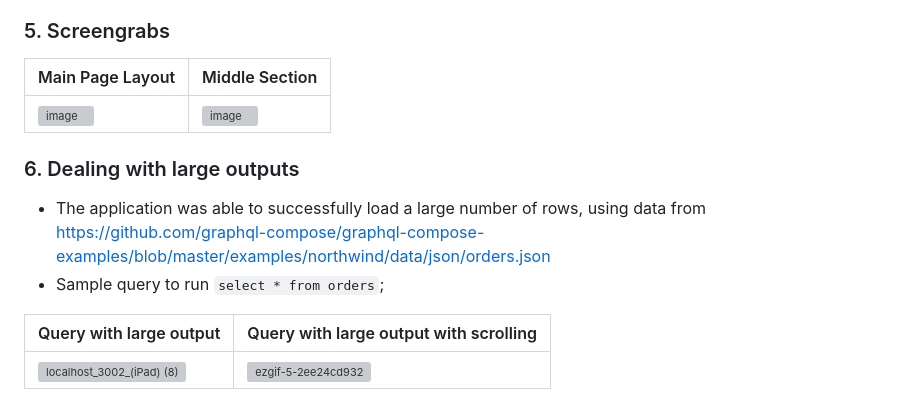
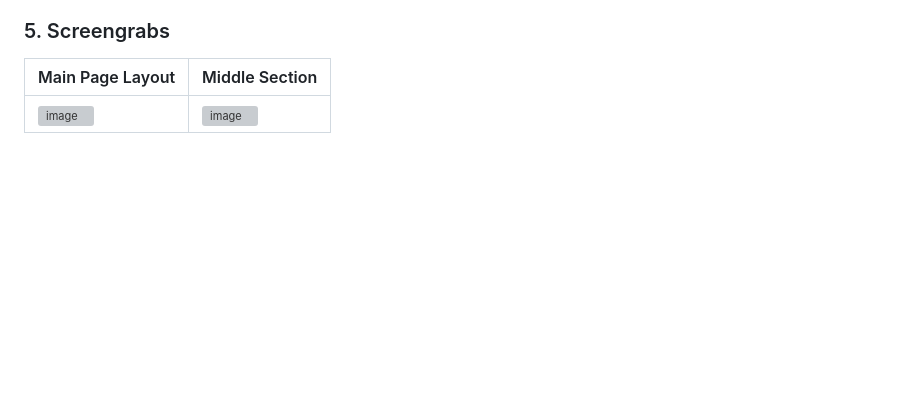
Before and after one commit to arizzaa13/ATLAN-Frontend-Coding-Challenge, a Markdown page: README.md, the part around the change. Rendered like a GitHub page; blank space fills up the shorter version; grey boxes are pictures that could not be loaded.

```diff
--- a/README.md
+++ b/README.md
@@ -48,12 +48,3 @@ I used Chrome Dev Tool's `Performance Insights` to measure perceived load time.
 | Main Page Layout  | Middle Section |
 |---|---|
 |![image](https://github.com/arizzaa13/ATLAN-Frontend-Coding-Challenge/assets/78647475/4d0d6b92-f1c9-428e-a43b-485ebc72ccc3) | ![image](https://github.com/arizzaa13/ATLAN-Frontend-Coding-Challenge/assets/78647475/91884b18-9c9c-4b96-96a9-59ef6da877a0) |
-
-
-### 6. Dealing with large outputs
-- The application was able to successfully load a large number of rows, using data from https://github.com/graphql-compose/graphql-compose-examples/blob/master/examples/northwind/data/json/orders.json
-- Sample query to run `select * from orders`;
-
-|  Query with large output |   Query with large output with scrolling |
-|---|---|
-| ![localhost_3002_(iPad) (8)](https://user-images.githubusercontent.com/8691395/171368792-89c35ff7-7b07-4f35-99ba-f2fe4ecd3b00.png) |  ![ezgif-5-2ee24cd932](https://user-images.githubusercontent.com/8691395/171369275-68fd243c-b8e8-4e00-acda-ee4974172921.gif) |
```
